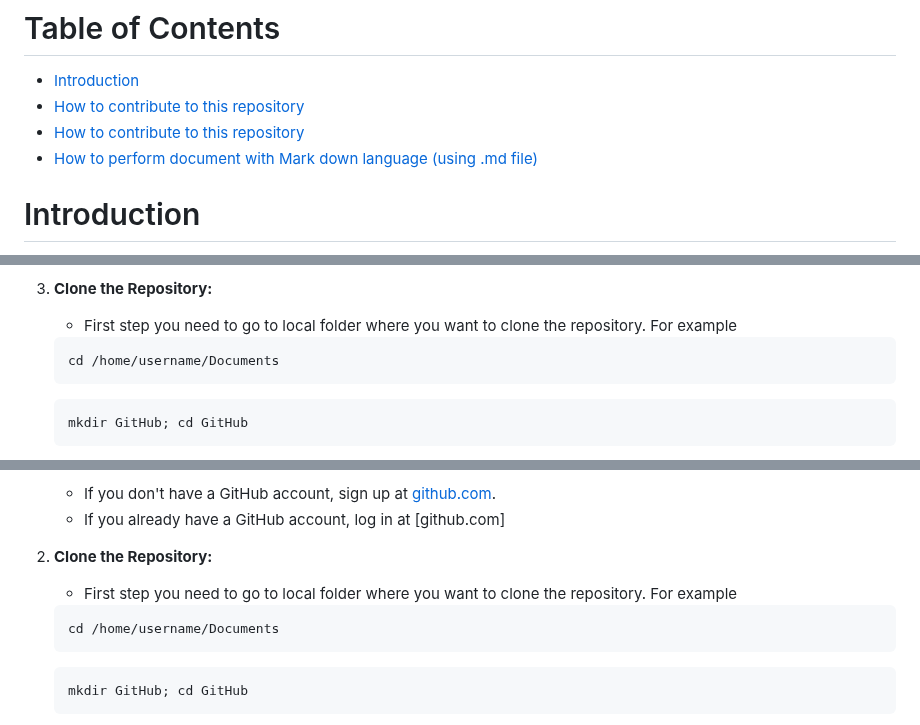
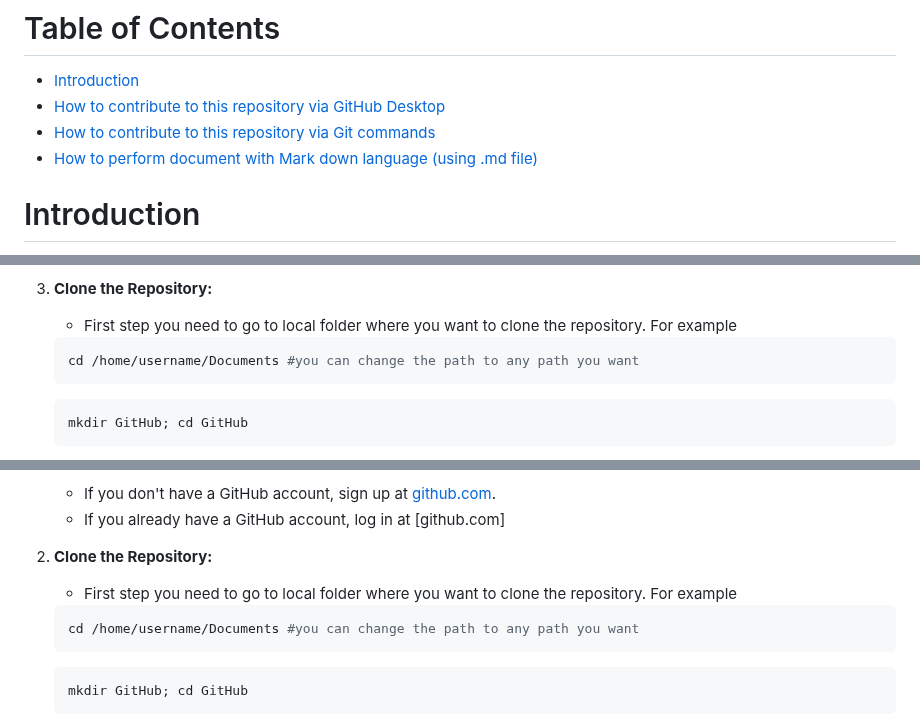
Before and after one commit to KKUPC/MultiOmics2024, a Markdown page: README.md, 3 parts joined by grey strips. Drawn GitHub-style.

````diff
--- a/README.md
+++ b/README.md
@@ -3,8 +3,8 @@ make jump to #How to contribute to this repository
 
 # Table of Contents
 - [Introduction](#introduction)
-- [How to contribute to this repository](#how-to-contribute-to-this-repository-(using-github-desktop))
-- [How to contribute to this repository](#how-to-contribute-to-this-repository-(using-git-commands))
+- [How to contribute to this repository via GitHub Desktop](#how-to-contribute-to-this-repository-(using-github-desktop))
+- [How to contribute to this repository via Git commands](#how-to-contribute-to-this-repository-(using-git-commands))
 - [How to perform document with Mark down language (using .md file)](#how-to-perform-document-with-mark-down-language-using-md-file)
 
 
@@ -27,7 +27,7 @@ Collaborating on GitHub involves working with others on a shared project. Here's
    - First step you need to go to local folder where you want to clone the repository.
    For example
    ```bash
-   cd /home/username/Documents
+   cd /home/username/Documents #you can change the path to any path you want
    ```
    ```bash
    mkdir GitHub; cd GitHub
@@ -106,7 +106,7 @@ Collaborating on GitHub involves working with others on a shared project. Here's
    - First step you need to go to local folder where you want to clone the repository.
    For example
    ```bash
-   cd /home/username/Documents
+   cd /home/username/Documents #you can change the path to any path you want
    ```
    ```bash
    mkdir GitHub; cd GitHub
````
